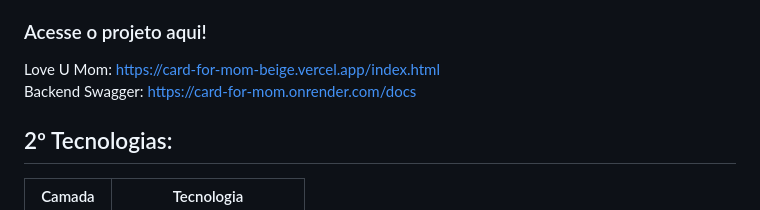
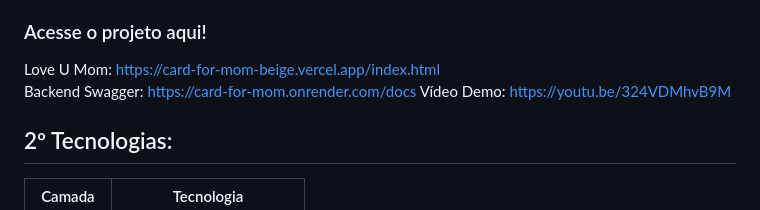
Before and after one commit to alicevital/card_for_mom, a Markdown page: README.md, the part around the change. Rendered like a GitHub page.

```diff
--- a/README.md
+++ b/README.md
@@ -15,6 +15,7 @@ Link do canva com os assets do projeto:
 
 Love U Mom: https://card-for-mom-beige.vercel.app/index.html
 Backend Swagger: https://card-for-mom.onrender.com/docs
+Vídeo Demo: https://youtu.be/324VDMhvB9M
 
 ## 2º Tecnologias:
 
```
